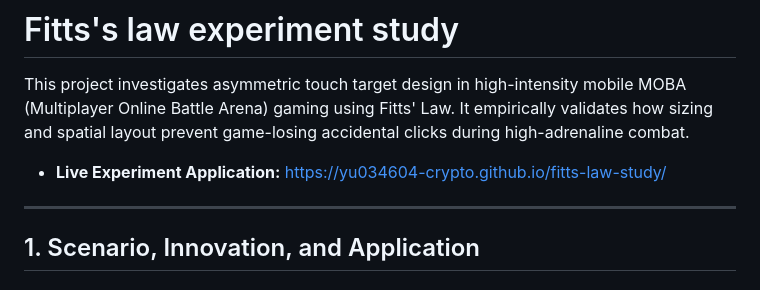
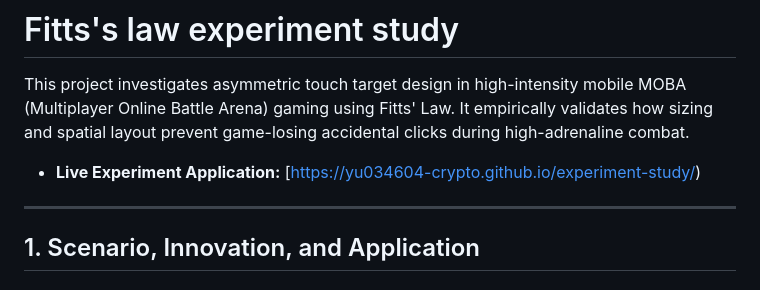
Before and after one commit to yu034604-crypto/experiment-study, a Markdown page: README.md, the part around the change. Rendered like a GitHub page.

```diff
--- a/README.md
+++ b/README.md
@@ -1,7 +1,7 @@
 # Fitts's law experiment study
 This project investigates asymmetric touch target design in high-intensity mobile MOBA (Multiplayer Online Battle Arena) gaming using Fitts' Law. It empirically validates how sizing and spatial layout prevent game-losing accidental clicks during high-adrenaline combat.
 
-- **Live Experiment Application:** [https://yu034604-crypto.github.io/fitts-law-study/](https://yu034604-crypto.github.io/fitts-law-study/)
+- **Live Experiment Application:** [https://yu034604-crypto.github.io/experiment-study/)
 
 ---
 
```
